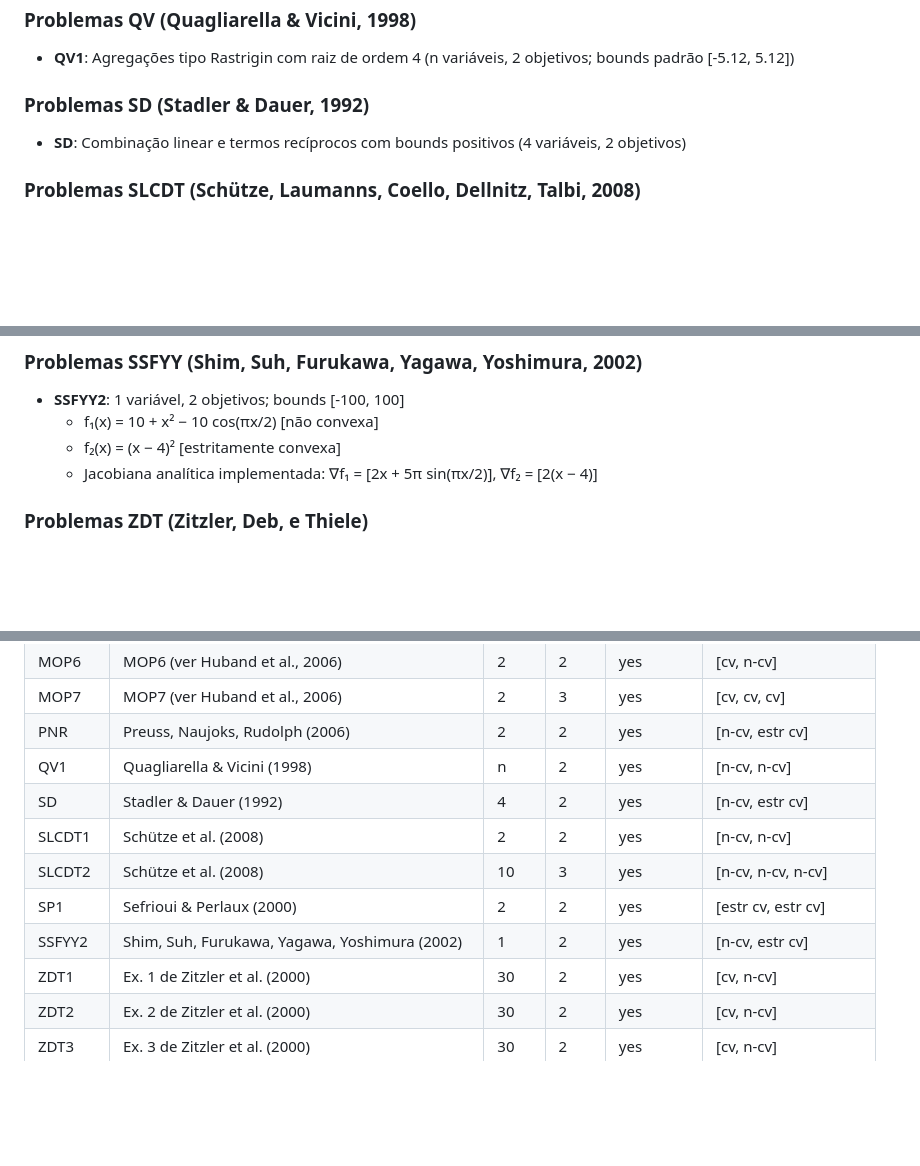
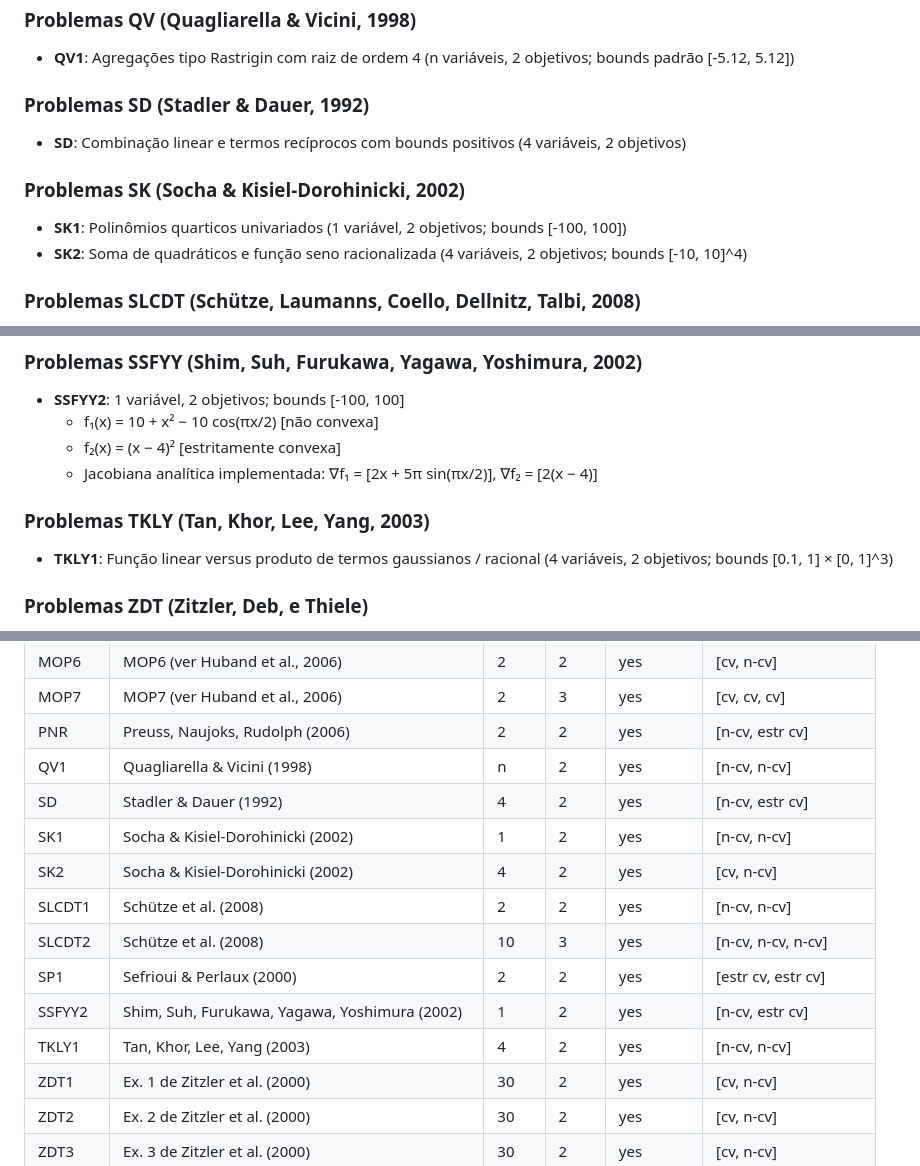
Before and after one commit to VectorOptimizationGroup/MOProblems.jl, a Markdown page: README.md, 3 parts joined by grey strips. Drawn GitHub-style; blank space fills up the shorter version.

Commit message:
docs: update README

```diff
--- a/README.md
+++ b/README.md
@@ -219,6 +219,11 @@ Baseados no conjunto MOP1–MOP7 empregado por Van Veldhuizen (ver a revisão de
 
 - **SD**: Combinação linear e termos recíprocos com bounds positivos (4 variáveis, 2 objetivos)
 
+### Problemas SK (Socha & Kisiel-Dorohinicki, 2002)
+
+- **SK1**: Polinômios quarticos univariados (1 variável, 2 objetivos; bounds [-100, 100])
+- **SK2**: Soma de quadráticos e função seno racionalizada (4 variáveis, 2 objetivos; bounds [-10, 10]^4)
+
 ### Problemas SLCDT (Schütze, Laumanns, Coello, Dellnitz, Talbi, 2008)
 
 - **SLCDT1**: Funções com raízes quadradas, termos lineares e exponenciais (2 variáveis, 2 objetivos)
@@ -234,6 +239,10 @@ Baseados no conjunto MOP1–MOP7 empregado por Van Veldhuizen (ver a revisão de
   - f₁(x) = 10 + x² − 10 cos(πx/2) [não convexa]
   - f₂(x) = (x − 4)² [estritamente convexa]
   - Jacobiana analítica implementada: ∇f₁ = [2x + 5π sin(πx/2)], ∇f₂ = [2(x − 4)]
+
+### Problemas TKLY (Tan, Khor, Lee, Yang, 2003)
+
+- **TKLY1**: Função linear versus produto de termos gaussianos / racional (4 variáveis, 2 objetivos; bounds [0.1, 1] × [0, 1]^3)
 
 ### Problemas ZDT (Zitzler, Deb, e Thiele)
 
@@ -343,10 +352,13 @@ O pacote suporta informações de convexidade para cada função objetivo:
 |PNR   | Preuss, Naujoks, Rudolph (2006)        | 2  | 2  | yes     | [n-cv, estr cv]         |
 |QV1   | Quagliarella & Vicini (1998)           | n  | 2  | yes     | [n-cv, n-cv]            |
 |SD    | Stadler & Dauer (1992)                 | 4  | 2  | yes     | [n-cv, estr cv]         |
+|SK1   | Socha & Kisiel-Dorohinicki (2002)      | 1  | 2  | yes     | [n-cv, n-cv]            |
+|SK2   | Socha & Kisiel-Dorohinicki (2002)      | 4  | 2  | yes     | [cv, n-cv]              |
 |SLCDT1| Schütze et al. (2008)                  | 2  | 2  | yes     | [n-cv, n-cv]            |
 |SLCDT2| Schütze et al. (2008)                  | 10 | 3  | yes     | [n-cv, n-cv, n-cv]      |
 |SP1   | Sefrioui & Perlaux (2000)              | 2  | 2  | yes     | [estr cv, estr cv]      |
 |SSFYY2| Shim, Suh, Furukawa, Yagawa, Yoshimura (2002) | 1 | 2 | yes | [n-cv, estr cv]         |
+|TKLY1 | Tan, Khor, Lee, Yang (2003)            | 4  | 2  | yes     | [n-cv, n-cv]            |
 |ZDT1  | Ex. 1 de Zitzler et al. (2000)         | 30 | 2  | yes     | [cv, n-cv]              |
 |ZDT2  | Ex. 2 de Zitzler et al. (2000)         | 30 | 2  | yes     | [cv, n-cv]              |
 |ZDT3  | Ex. 3 de Zitzler et al. (2000)         | 30 | 2  | yes     | [cv, n-cv]              |
```
Also changed, not shown: other parts of README.md (+7 -3 lines).
